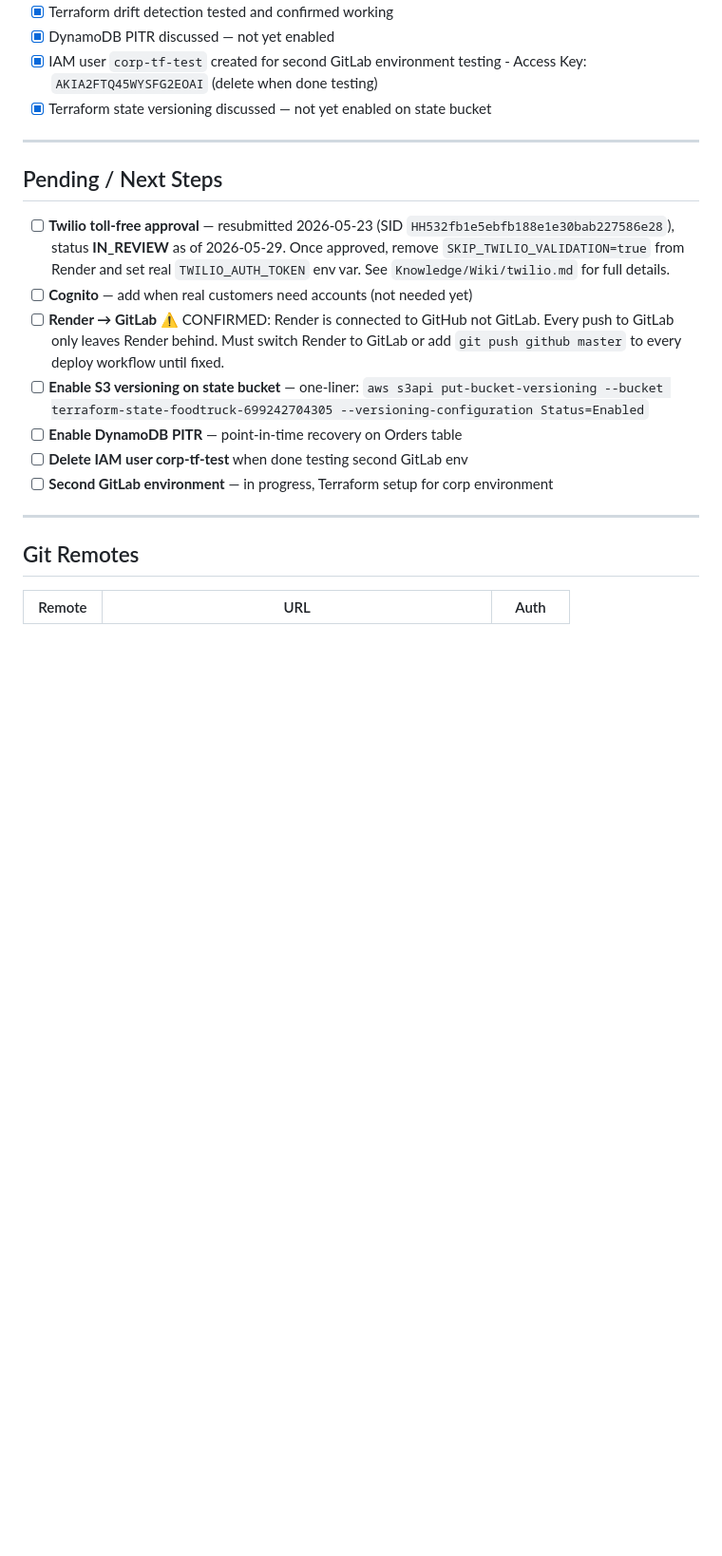
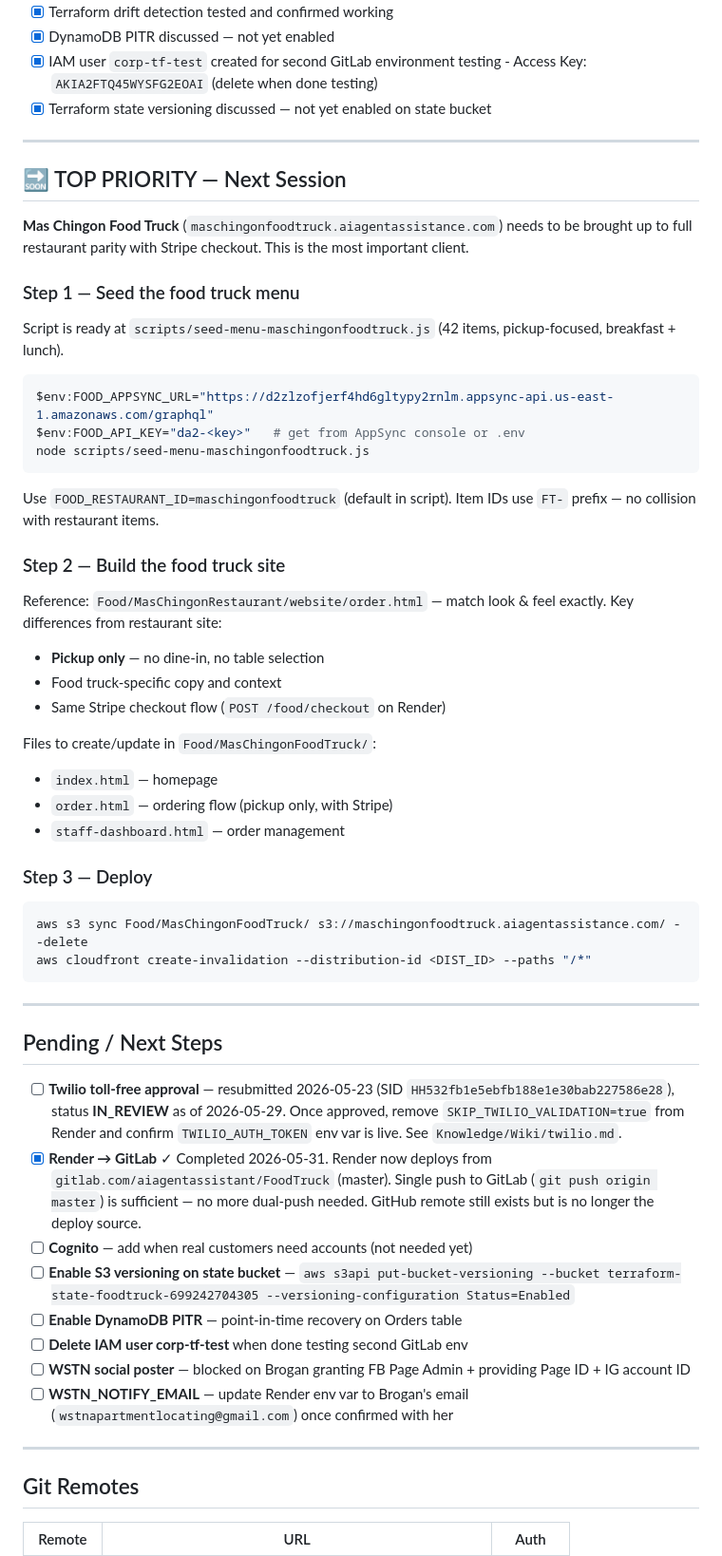
Before and after one commit to christopherhercules/FoodTruck, a Markdown page: CLAUDE.md, the part around one of its changes. Shown at 95% size. Rendered like a GitHub page; blank space fills up the shorter version.

Commit message:
docs: update CLAUDE.md - Render on GitLab confirmed

````diff
--- a/CLAUDE.md
+++ b/CLAUDE.md
@@ -280,20 +280,51 @@ Amplify. This is intentional. Do not import them.
 
 ---
 
+## 🔜 TOP PRIORITY — Next Session
+
+**Mas Chingon Food Truck** (`maschingonfoodtruck.aiagentassistance.com`) needs to be brought up to full restaurant parity with Stripe checkout. This is the most important client.
+
+### Step 1 — Seed the food truck menu
+Script is ready at `scripts/seed-menu-maschingonfoodtruck.js` (42 items, pickup-focused, breakfast + lunch).
+
+```powershell
+$env:FOOD_APPSYNC_URL="https://d2zlzofjerf4hd6gltypy2rnlm.appsync-api.us-east-1.amazonaws.com/graphql"
+$env:FOOD_API_KEY="da2-<key>"   # get from AppSync console or .env
+node scripts/seed-menu-maschingonfoodtruck.js
+```
+
+Use `FOOD_RESTAURANT_ID=maschingonfoodtruck` (default in script). Item IDs use `FT-` prefix — no collision with restaurant items.
+
+### Step 2 — Build the food truck site
+Reference: `Food/MasChingonRestaurant/website/order.html` — match look & feel exactly.
+Key differences from restaurant site:
+- **Pickup only** — no dine-in, no table selection
+- Food truck-specific copy and context
+- Same Stripe checkout flow (`POST /food/checkout` on Render)
+
+Files to create/update in `Food/MasChingonFoodTruck/`:
+- `index.html` — homepage
+- `order.html` — ordering flow (pickup only, with Stripe)
+- `staff-dashboard.html` — order management
+
+### Step 3 — Deploy
+```powershell
+aws s3 sync Food/MasChingonFoodTruck/ s3://maschingonfoodtruck.aiagentassistance.com/ --delete
+aws cloudfront create-invalidation --distribution-id <DIST_ID> --paths "/*"
+```
+
+---
+
 ## Pending / Next Steps
 
-- [ ] **Twilio toll-free approval** — resubmitted 2026-05-23 (SID `HH532fb1e5ebfb188e1e30bab227586e28`), status **IN_REVIEW** as of 2026-05-29. Once
-      approved, remove `SKIP_TWILIO_VALIDATION=true` from Render and set real
-      `TWILIO_AUTH_TOKEN` env var. See `Knowledge/Wiki/twilio.md` for full details.
+- [ ] **Twilio toll-free approval** — resubmitted 2026-05-23 (SID `HH532fb1e5ebfb188e1e30bab227586e28`), status **IN_REVIEW** as of 2026-05-29. Once approved, remove `SKIP_TWILIO_VALIDATION=true` from Render and confirm `TWILIO_AUTH_TOKEN` env var is live. See `Knowledge/Wiki/twilio.md`.
+- [x] **Render → GitLab** ✓ Completed 2026-05-31. Render now deploys from `gitlab.com/aiagentassistant/FoodTruck` (master). Single push to GitLab (`git push origin master`) is sufficient — no more dual-push needed. GitHub remote still exists but is no longer the deploy source.
 - [ ] **Cognito** — add when real customers need accounts (not needed yet)
-- [ ] **Render → GitLab** ⚠️ CONFIRMED: Render is connected to GitHub not GitLab.
-      Every push to GitLab only leaves Render behind. Must switch Render to GitLab
-      or add `git push github master` to every deploy workflow until fixed.
-- [ ] **Enable S3 versioning on state bucket** — one-liner:
-      `aws s3api put-bucket-versioning --bucket terraform-state-foodtruck-699242704305 --versioning-configuration Status=Enabled`
+- [ ] **Enable S3 versioning on state bucket** — `aws s3api put-bucket-versioning --bucket terraform-state-foodtruck-699242704305 --versioning-configuration Status=Enabled`
 - [ ] **Enable DynamoDB PITR** — point-in-time recovery on Orders table
 - [ ] **Delete IAM user corp-tf-test** when done testing second GitLab env
-- [ ] **Second GitLab environment** — in progress, Terraform setup for corp environment
+- [ ] **WSTN social poster** — blocked on Brogan granting FB Page Admin + providing Page ID + IG account ID
+- [ ] **WSTN_NOTIFY_EMAIL** — update Render env var to Brogan's email (`wstnapartmentlocating@gmail.com`) once confirmed with her
 
 ---
 
````
Also changed, not shown: other parts of CLAUDE.md (+37 -1 lines).
